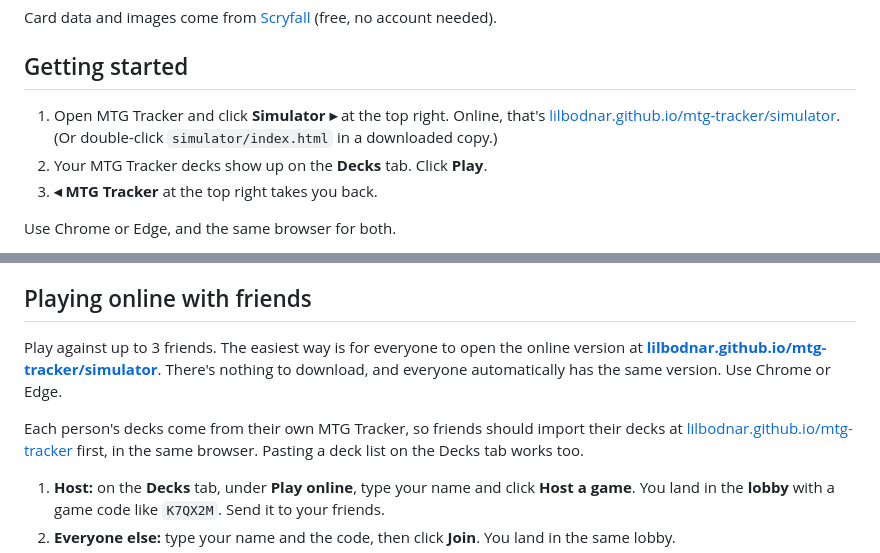
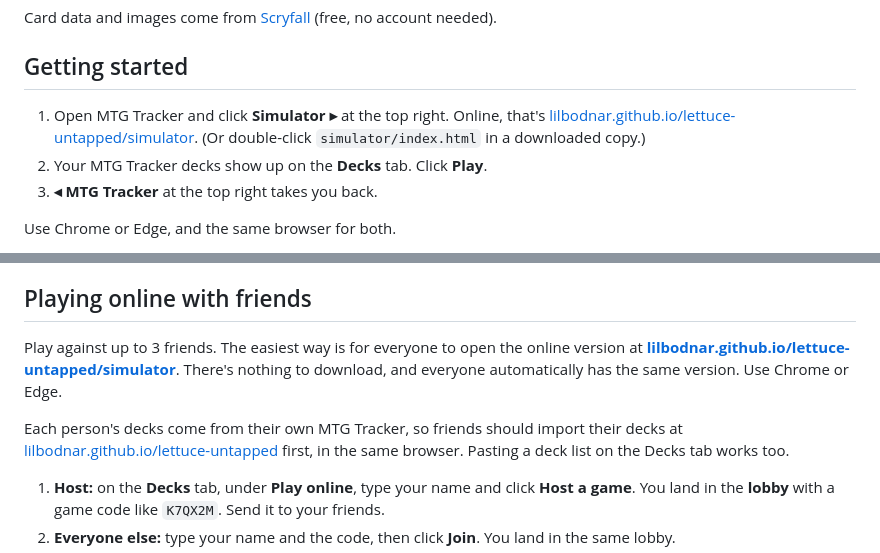
Before and after one commit to lilbodnar/lettuce-untapped, a Markdown page: simulator/README.md, 2 parts joined by grey strips. Rendered like a GitHub page.

```diff
--- a/simulator/README.md
+++ b/simulator/README.md
@@ -13,7 +13,7 @@ Card data and images come from [Scryfall](https://scryfall.com) (free, no accoun
 
 ## Getting started
 
-1. Open MTG Tracker and click **Simulator ▸** at the top right. Online, that's [lilbodnar.github.io/mtg-tracker/simulator](https://lilbodnar.github.io/mtg-tracker/simulator/). (Or double-click `simulator/index.html` in a downloaded copy.)
+1. Open MTG Tracker and click **Simulator ▸** at the top right. Online, that's [lilbodnar.github.io/lettuce-untapped/simulator](https://lilbodnar.github.io/lettuce-untapped/simulator/). (Or double-click `simulator/index.html` in a downloaded copy.)
 2. Your MTG Tracker decks show up on the **Decks** tab. Click **Play**.
 3. **◂ MTG Tracker** at the top right takes you back.
 
@@ -100,9 +100,9 @@ Combat counts power and toughness (with +1/+1 and -1/-1 counters), flying, reach
 
 ## Playing online with friends
 
-Play against up to 3 friends. The easiest way is for everyone to open the online version at **[lilbodnar.github.io/mtg-tracker/simulator](https://lilbodnar.github.io/mtg-tracker/simulator/)**. There's nothing to download, and everyone automatically has the same version. Use Chrome or Edge.
+Play against up to 3 friends. The easiest way is for everyone to open the online version at **[lilbodnar.github.io/lettuce-untapped/simulator](https://lilbodnar.github.io/lettuce-untapped/simulator/)**. There's nothing to download, and everyone automatically has the same version. Use Chrome or Edge.
 
-Each person's decks come from their own MTG Tracker, so friends should import their decks at [lilbodnar.github.io/mtg-tracker](https://lilbodnar.github.io/mtg-tracker/) first, in the same browser. Pasting a deck list on the Decks tab works too.
+Each person's decks come from their own MTG Tracker, so friends should import their decks at [lilbodnar.github.io/lettuce-untapped](https://lilbodnar.github.io/lettuce-untapped/) first, in the same browser. Pasting a deck list on the Decks tab works too.
 
 1. **Host:** on the **Decks** tab, under **Play online**, type your name and click **Host a game**. You land in the **lobby** with a game code like `K7QX2M`. Send it to your friends.
 2. **Everyone else:** type your name and the code, then click **Join**. You land in the same lobby.
```
